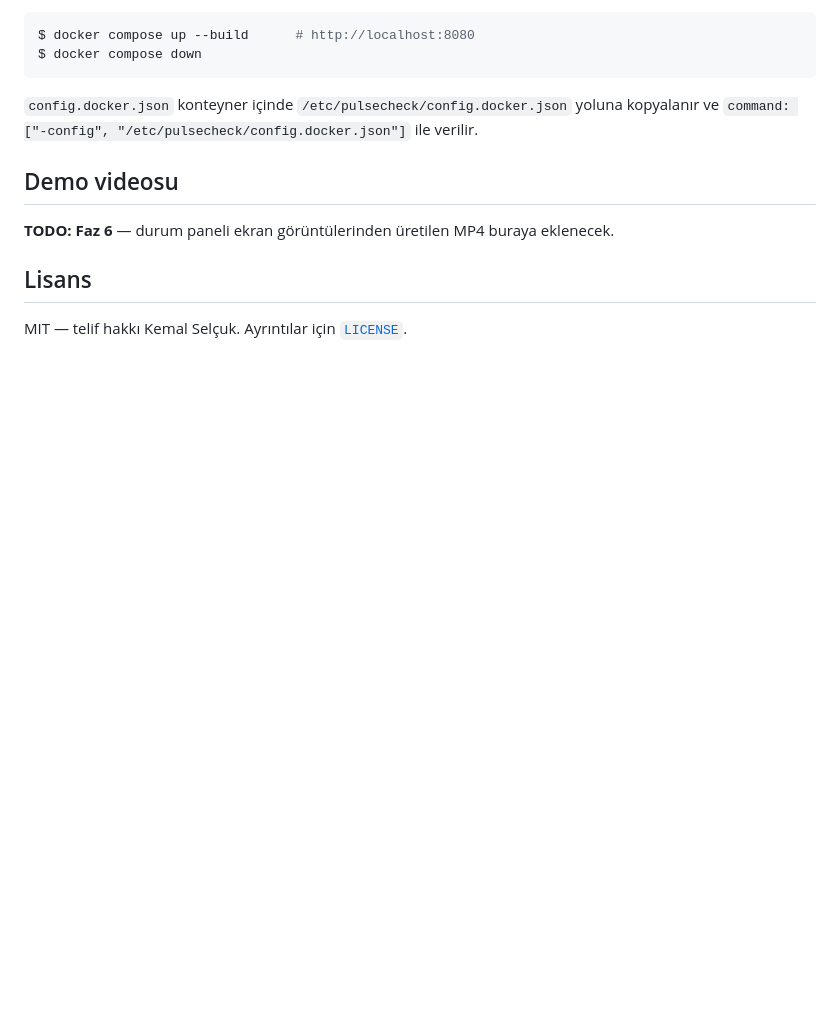
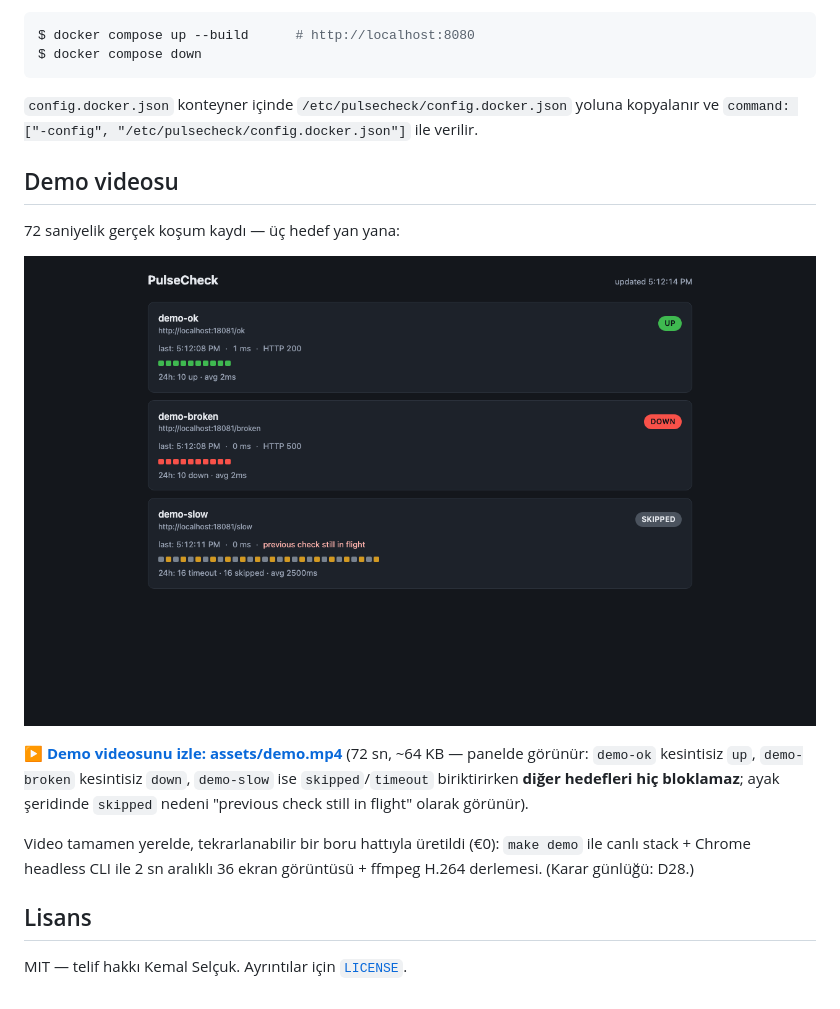
Before and after one commit to kemselcuk/pulsecheck, a Markdown page: README.md, the part around the change. GitHub-like rendering; pictures changed too: assets/demo.png (added); blank space fills up the shorter version.

Commit message:
feat: reproducible demo video pipeline — 72s MP4 via headless screenshots + ffmpeg (T6)

```diff
--- a/README.md
+++ b/README.md
@@ -231,7 +231,13 @@ $ docker compose down
 
 ## Demo videosu
 
-**TODO: Faz 6** — durum paneli ekran görüntülerinden üretilen MP4 buraya eklenecek.
+72 saniyelik gerçek koşum kaydı — üç hedef yan yana:
+
+[![PulseCheck durum paneli](assets/demo.png)](assets/demo.mp4)
+
+▶ **[Demo videosunu izle: assets/demo.mp4](assets/demo.mp4)** (72 sn, ~64 KB — panelde görünür: `demo-ok` kesintisiz `up`, `demo-broken` kesintisiz `down`, `demo-slow` ise `skipped`/`timeout` biriktirirken **diğer hedefleri hiç bloklamaz**; ayak şeridinde `skipped` nedeni "previous check still in flight" olarak görünür).
+
+Video tamamen yerelde, tekrarlanabilir bir boru hattıyla üretildi (€0): `make demo` ile canlı stack + Chrome headless CLI ile 2 sn aralıklı 36 ekran görüntüsü + ffmpeg H.264 derlemesi. (Karar günlüğü: D28.)
 
 ## Lisans
 
```
Also changed, not shown: docs/PLAN.md (+2 -0 lines), docs/decisions.md (+5 -0 lines), 1 other file.
